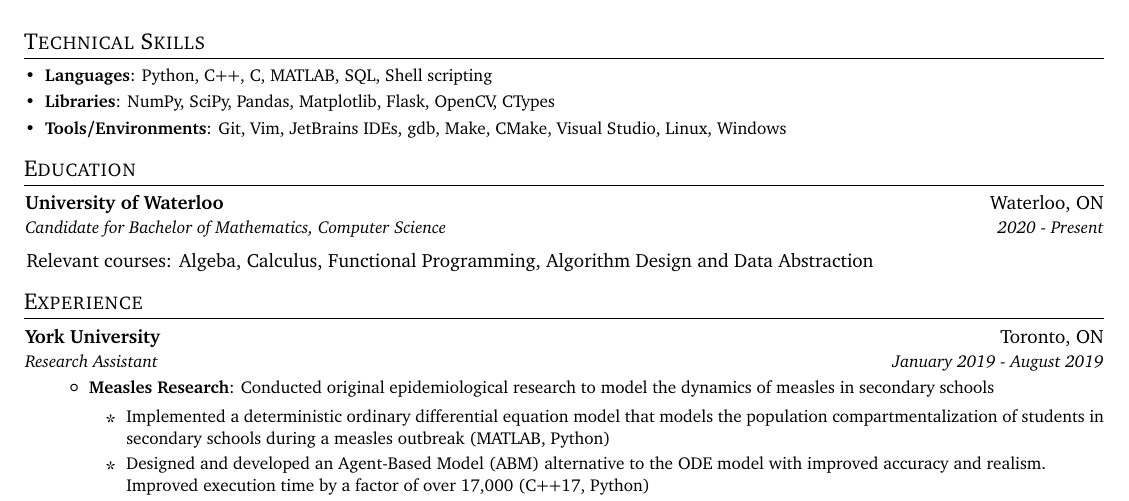
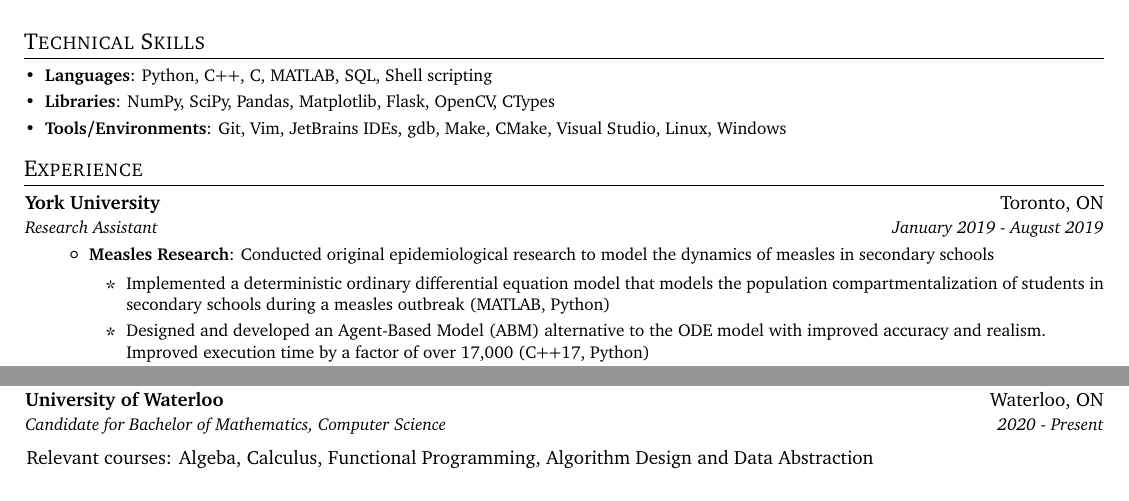
Before and after one commit to davidgur/resume, a LaTeX CV (resume.tex): part of the page before the commit and two parts of the page after it, the two joined at a grey line, cut so that both start at the same text. Compiled offline with pdfLaTeX.

Commit message:
moved education to bottom

```diff
--- a/resume.tex
+++ b/resume.tex
@@ -111,17 +111,6 @@
     }
 \resumeSubHeadingListEnd
 
-%-----------EDUCATION-----------------
-\shorterSection{Education}
-  \resumeSubHeadingListStart
-    \resumeSubheading
-      {University of Waterloo}{Waterloo, ON}
-      {Candidate for Bachelor of Mathematics, Computer Science}{2020 - Present}{
-
-          \hspace{-12pt} Relevant courses: Algeba, Calculus, Functional Programming, Algorithm Design and Data Abstraction      }
-
-  \resumeSubHeadingListEnd
-
 %-----------EXPERIENCE-----------------
 \shorterSection{Experience}
  \resumeSubHeadingListStart
```
Also changed, not shown: resume.pdf, resume.tex (11 more changed lines).
